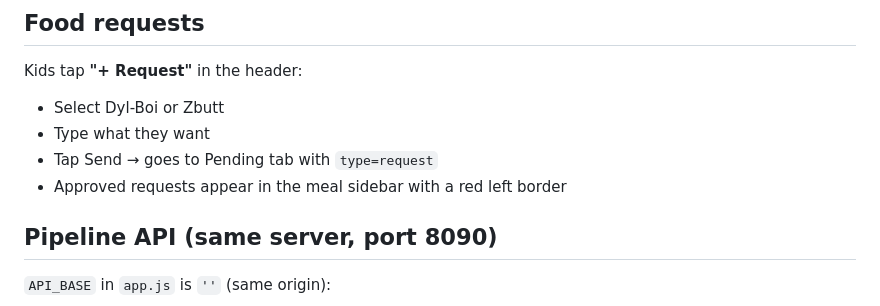
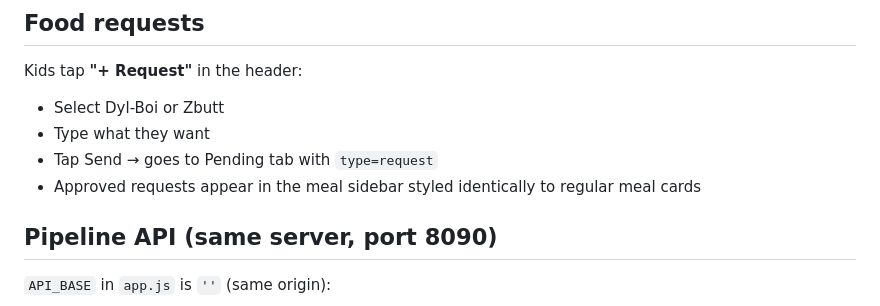
Before and after one commit to szelliot00-wq/meal-planner, a Markdown page: CLAUDE.md, the part around the change. GitHub-like rendering.

Commit message:
Update CLAUDE.md: food request cards no longer styled differently
Co-Authored-By: Claude Sonnet 4.6 <noreply@anthropic.com>

```diff
--- a/CLAUDE.md
+++ b/CLAUDE.md
@@ -76,7 +76,7 @@ Kids tap **"+ Request"** in the header:
 - Select Dyl-Boi or Zbutt
 - Type what they want
 - Tap Send → goes to Pending tab with `type=request`
-- Approved requests appear in the meal sidebar with a red left border
+- Approved requests appear in the meal sidebar styled identically to regular meal cards
 
 ## Pipeline API (same server, port 8090)
 `API_BASE` in `app.js` is `''` (same origin):
```
